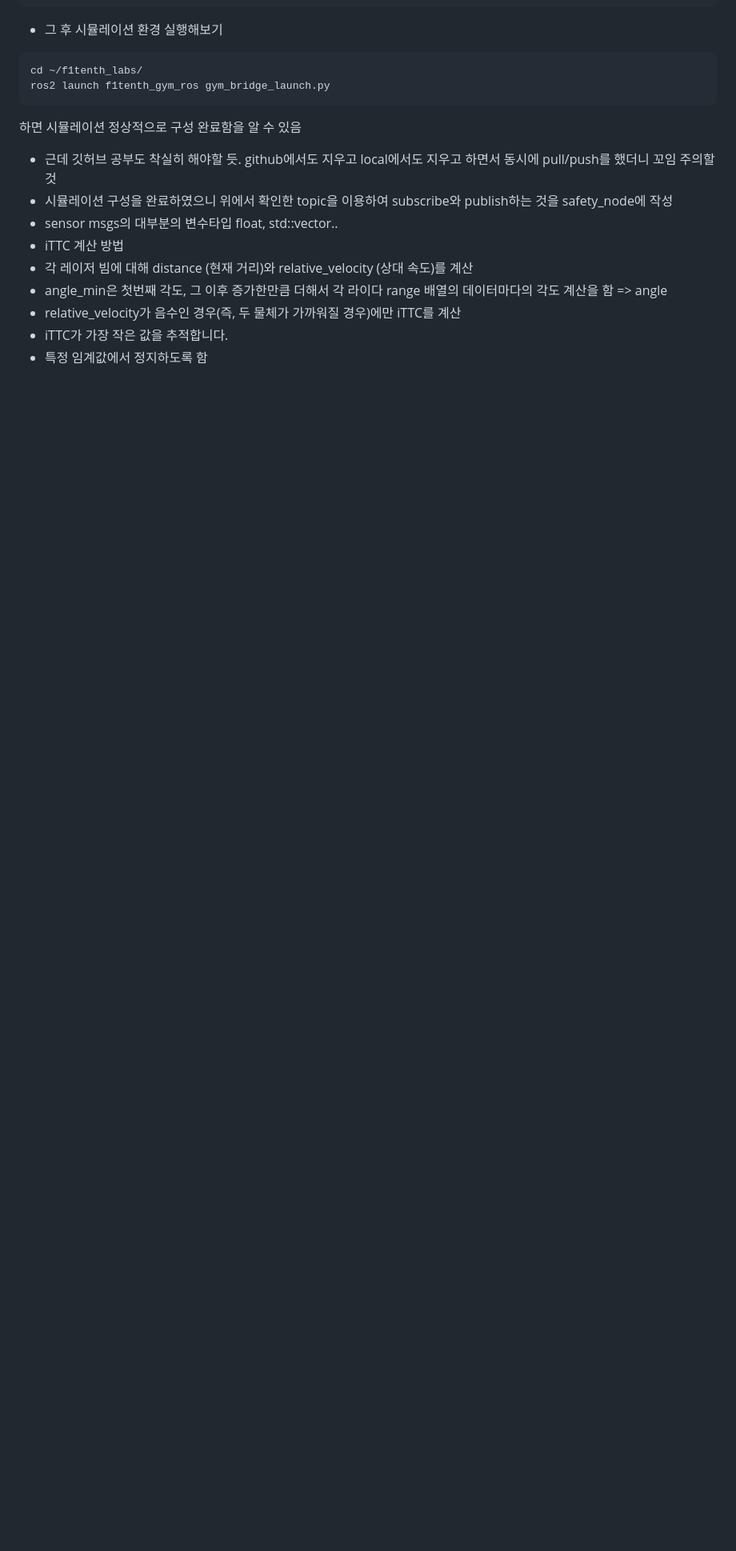
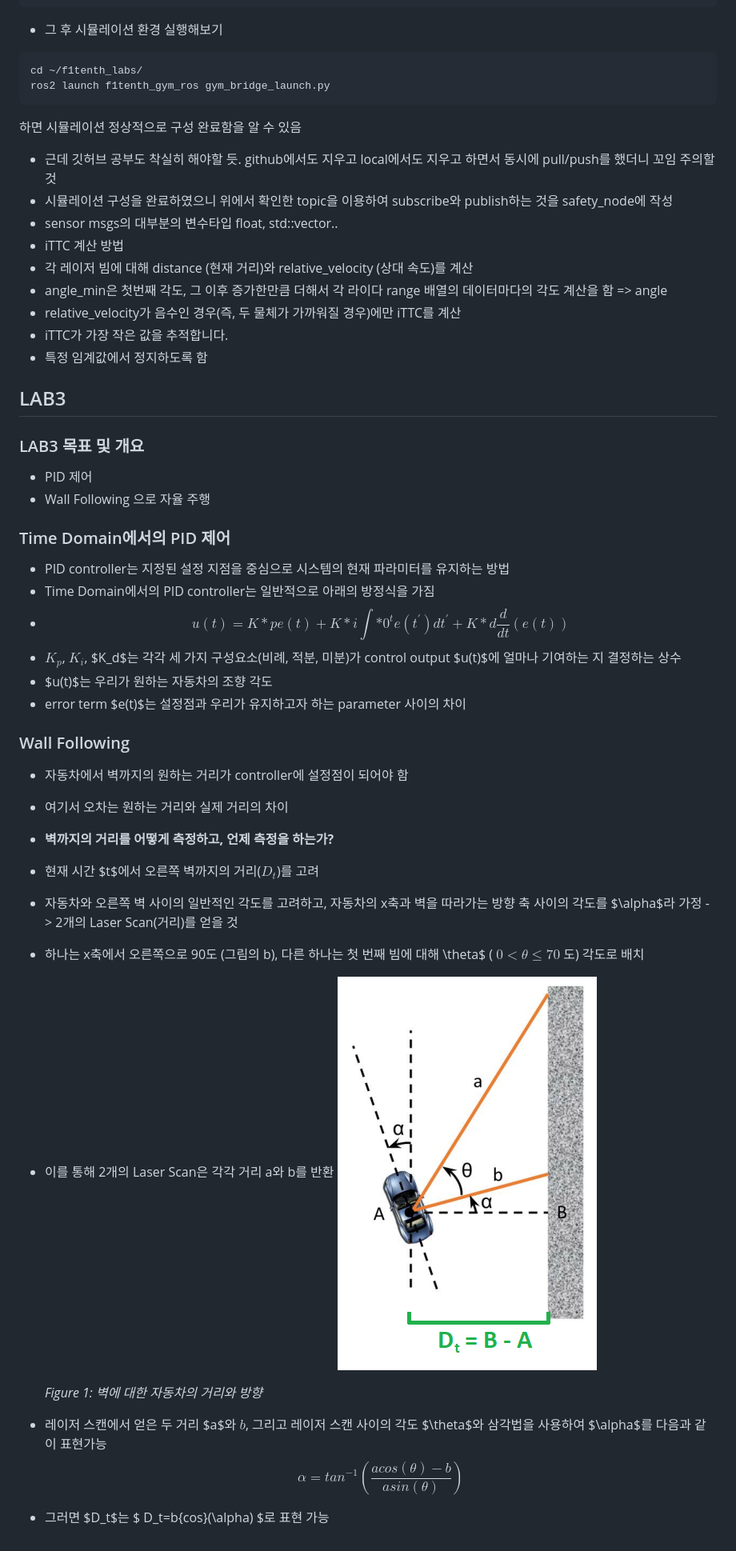
Before and after one commit to mulmanmyong/f1tenth_lab_study, a Markdown page: README.md, the part around the change. Shown: that part at 80% size. Drawn GitHub-style; blank space fills up the shorter version.

Commit message:
lab3 README.md와 main README.md 수정 및 내용 추가

```diff
--- a/README.md
+++ b/README.md
@@ -269,3 +269,36 @@ ros2 launch f1tenth_gym_ros gym_bridge_launch.py
 - relative_velocity가 음수인 경우(즉, 두 물체가 가까워질 경우)에만 iTTC를 계산
 - iTTC가 가장 작은 값을 추적합니다.
 - 특정 임계값에서 정지하도록 함
+
+## LAB3
+
+### LAB3 목표 및 개요
+
+- PID 제어
+- Wall Following 으로 자율 주행
+
+### Time Domain에서의 PID 제어
+
+- PID controller는 지정된 설정 지점을 중심으로 시스템의 현재 파라미터를 유지하는 방법
+- Time Domain에서의 PID controller는 일반적으로 아래의 방정식을 가짐
+- $$ u(t)=K*{p}e(t)+K*{i}\int*{0}^{t}e(t^{\prime})dt^{\prime}+K*{d}\frac{d}{dt}(e(t)) $$
+- $K_p$, $K_i$, $K_d$는 각각 세 가지 구성요소(비례, 적분, 미분)가 control output $u(t)$에 얼마나 기여하는 지 결정하는 상수
+- $u(t)$는 우리가 원하는 자동차의 조향 각도
+- error term $e(t)$는 설정점과 우리가 유지하고자 하는 parameter 사이의 차이
+
+### Wall Following
+
+- 자동차에서 벽까지의 원하는 거리가 controller에 설정점이 되어야 함
+- 여기서 오차는 원하는 거리와 실제 거리의 차이
+- **벽까지의 거리를 어떻게 측정하고, 언제 측정을 하는가?**
+- 현재 시간 $t$에서 오른쪽 벽까지의 거리($D_t$)를 고려
+- 자동차와 오른쪽 벽 사이의 일반적인 각도를 고려하고, 자동차의 x축과 벽을 따라가는 방향 축 사이의 각도를 $\alpha$라 가정 -> 2개의 Laser Scan(거리)를 얻을 것
+- 하나는 x축에서 오른쪽으로 90도 (그림의 b), 다른 하나는 첫 번째 빔에 대해 \theta$ ( $0<\theta\leq70$ 도) 각도로 배치
+- 이를 통해 2개의 Laser Scan은 각각 거리 a와 b를 반환
+  ![fig1](lab3/img/wall_following_lab_figure_1.png)
+
+  _Figure 1: 벽에 대한 자동차의 거리와 방향_
+
+- 레이저 스캔에서 얻은 두 거리 $a$와 $b$, 그리고 레이저 스캔 사이의 각도 $\theta$와 삼각법을 사용하여 $\alpha$를 다음과 같이 표현가능
+  $$ \alpha={tan}^{-1}\left(\frac{a{cos}(\theta)-b}{a{sin}(\theta)}\right) $$
+- 그러면 $D_t$는 $ D_t=b{cos}(\alpha) $로 표현 가능
```
Also changed, not shown: lab3/README.md (+3 -4 lines).
